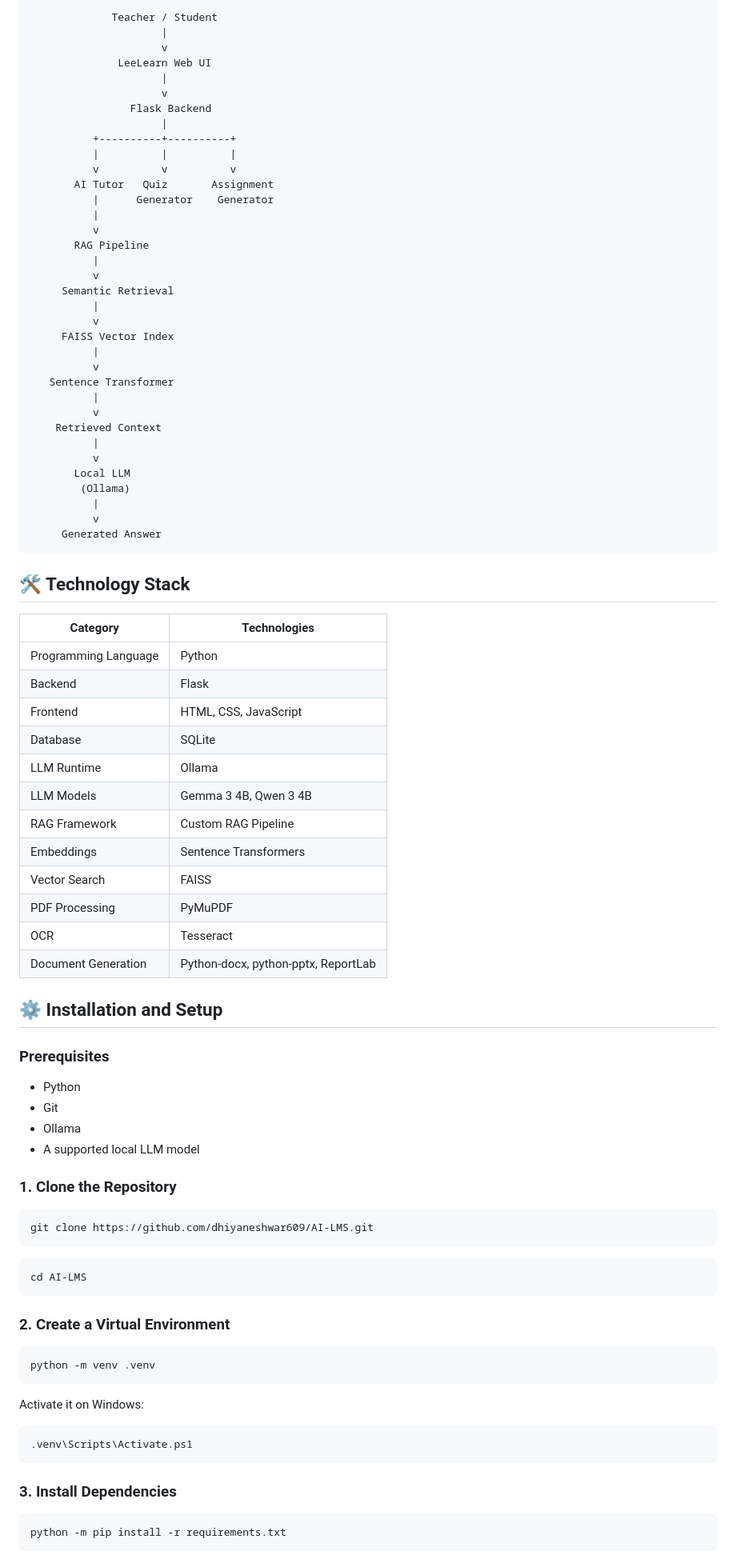
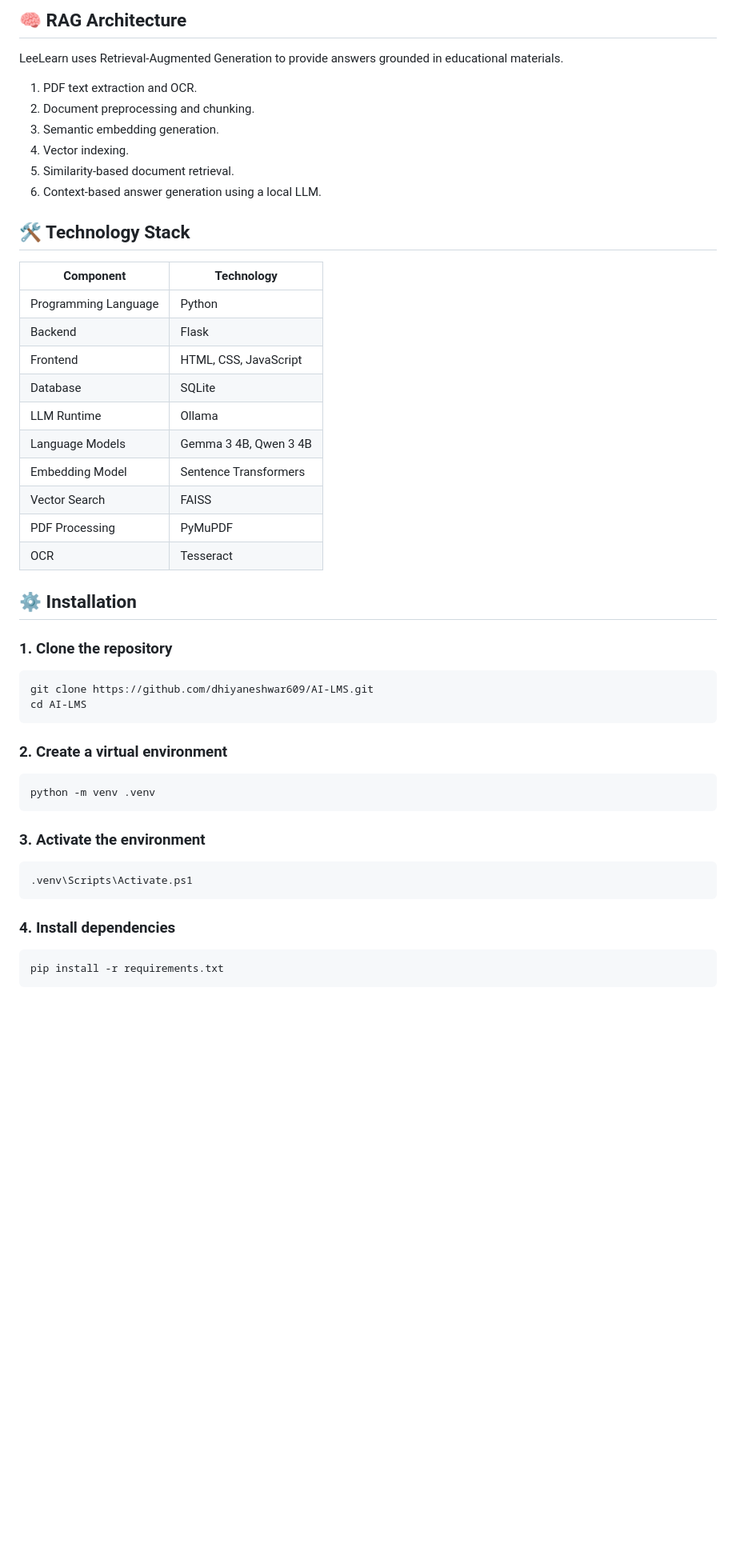
Before and after one commit to dhiyaneshwar609/AI-LMS, a Markdown page: README.md, the part around one of its changes. Shown at 80% size. Rendered like a GitHub page; blank space fills up the shorter version.

````diff
--- a/README.md
+++ b/README.md
@@ -49,93 +29,54 @@ LeeLearn is an AI-powered Learning Management System designed to improve the tea
 
-```text
-             Teacher / Student
-                     |
-                     v
-              LeeLearn Web UI
-                     |
-                     v
-                Flask Backend
-                     |
-          +----------+----------+
-          |          |          |
-          v          v          v
-       AI Tutor   Quiz       Assignment
-          |      Generator    Generator
-          |
-          v
-       RAG Pipeline
-          |
-          v
-     Semantic Retrieval
-          |
-          v
-     FAISS Vector Index
-          |
-          v
-   Sentence Transformer
-          |
-          v
-    Retrieved Context
-          |
-          v
-       Local LLM
-        (Ollama)
-          |
-          v
-     Generated Answer
-```
+## 🧠 RAG Architecture
+
+LeeLearn uses Retrieval-Augmented Generation to provide answers grounded in educational materials.
+
+1. PDF text extraction and OCR.
+2. Document preprocessing and chunking.
+3. Semantic embedding generation.
+4. Vector indexing.
+5. Similarity-based document retrieval.
+6. Context-based answer generation using a local LLM.
 
 ## 🛠️ Technology Stack
 
-| Category | Technologies |
+| Component | Technology |
 |---|---|
 | Programming Language | Python |
 | Backend | Flask |
 | Frontend | HTML, CSS, JavaScript |
 | Database | SQLite |
 | LLM Runtime | Ollama |
-| LLM Models | Gemma 3 4B, Qwen 3 4B |
-| RAG Framework | Custom RAG Pipeline |
-| Embeddings | Sentence Transformers |
+| Language Models | Gemma 3 4B, Qwen 3 4B |
+| Embedding Model | Sentence Transformers |
 | Vector Search | FAISS |
 | PDF Processing | PyMuPDF |
 | OCR | Tesseract |
-| Document Generation | Python-docx, python-pptx, ReportLab |
 
-## ⚙️ Installation and Setup
+## ⚙️ Installation
 
-### Prerequisites
-
-- Python
-- Git
-- Ollama
-- A supported local LLM model
-
-### 1. Clone the Repository
+### 1. Clone the repository
 
 ```bash
 git clone https://github.com/dhiyaneshwar609/AI-LMS.git
-```
-
-```bash
 cd AI-LMS
 ```
 
-### 2. Create a Virtual Environment
+### 2. Create a virtual environment
 
 ```bash
 python -m venv .venv
 ```
 
-Activate it on Windows:
+### 3. Activate the environment
 
 ```powershell
 .venv\Scripts\Activate.ps1
 ```
 
-### 3. Install Dependencies
+### 4. Install dependencies
 
 ```bash
-python -m pip install -r requirements.txt
+pip install -r requirements.txt
 ```
 
````
Also changed, not shown: other parts of README.md (+28 -126 lines), screenshots/ai-tutor.png (added), screenshots/rag-ai-tutor.png (added).
